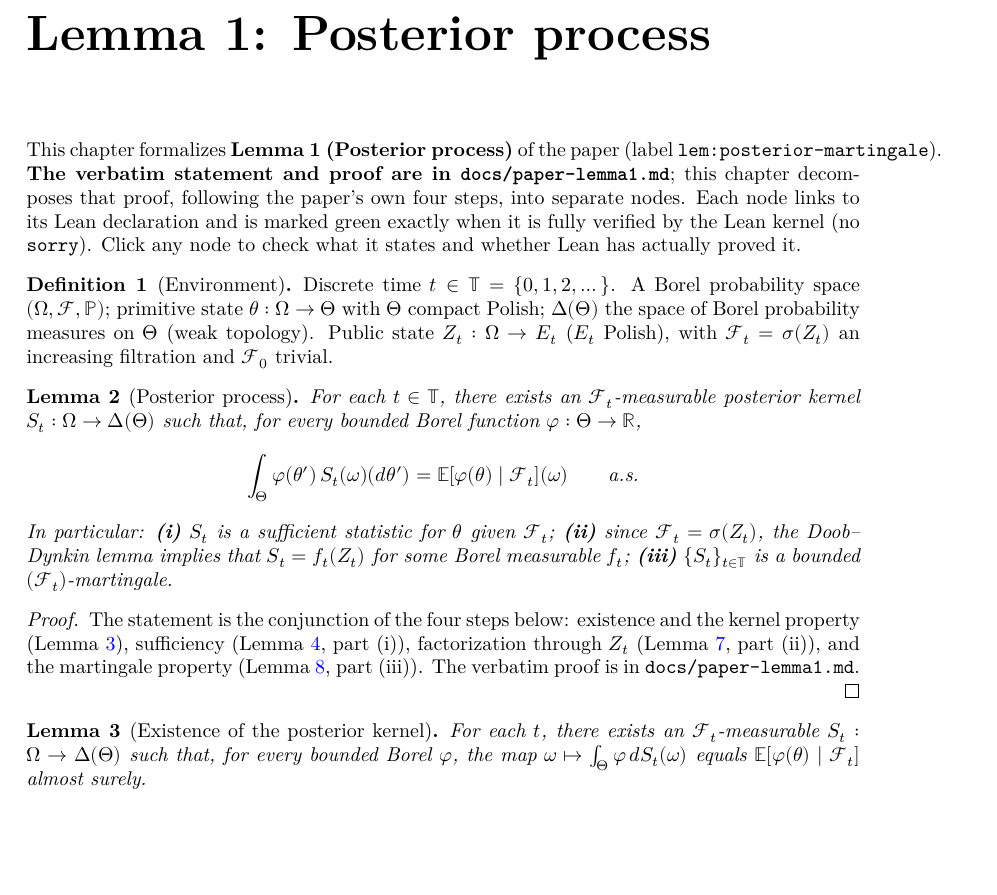
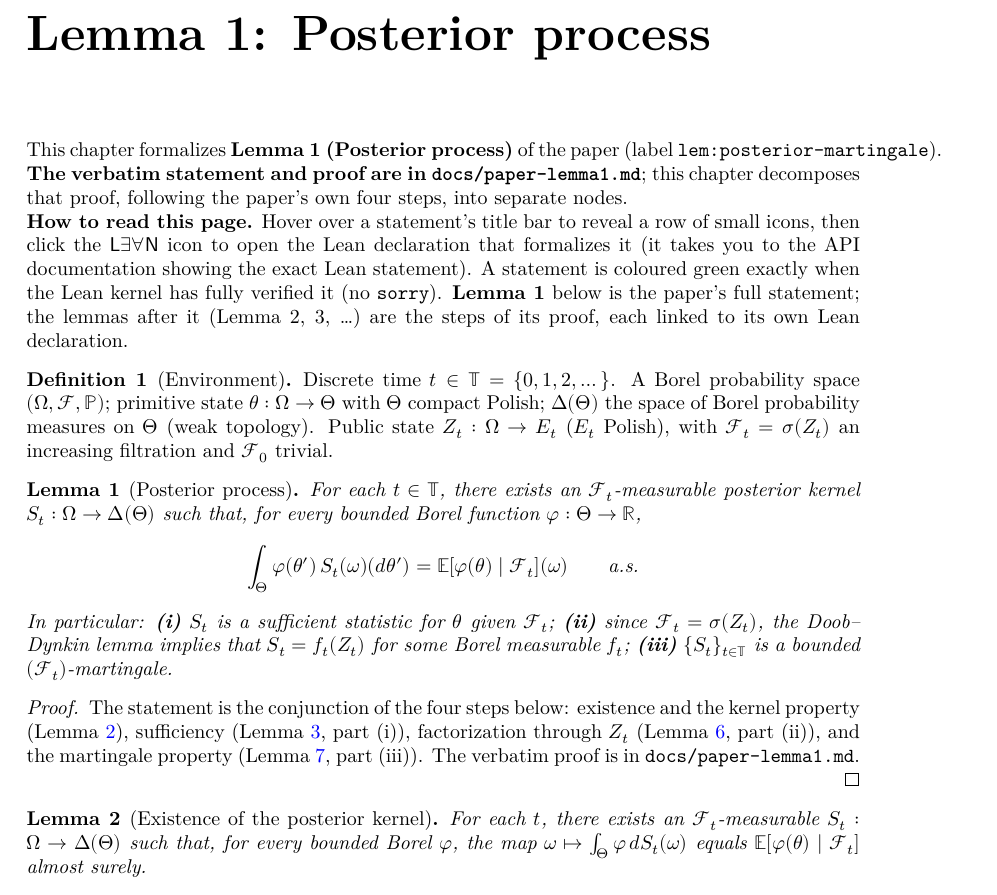
Before and after one commit to zengxiaopeng-code/my_proofs, a LaTeX document (blueprint/src/print.tex, which reads blueprint/src/content.tex, blueprint/src/macros/common.tex): part of page 2 of 3, cut so that both start at the same text, the shorter picture padded with empty space. Compiled offline with XeLaTeX.

Commit message:
docgen/blueprint 可读性:docstring 全英文 + 主命题=Lemma 1 + 主命题图标 + How to read
修用户反馈的三处:
1. 点 Lean 链接后 docgen 显示中文/宽表格排版乱 —— 五个文件的 module+declaration
   docstring 全部改为干净英文、去掉宽 markdown 表格(docgen 直接渲染这些)。
2. 主命题在 blueprint 里编号是 Lemma 2、docstring 却写 Lemma 1(论文) —— 让
   Definition 用独立计数器,主命题回到 Lemma 1(与论文一致),四步为 Lemma 2–7;
   docstring 统一表述为“part of Lemma 1 (Posterior process)”。
3. (item 1) 主命题加 \lean 图标(列出 3 个主声明,不加 \leanok,不误标绿);
   (item 3) blueprint 顶部与首页各加一段 How to read(悬停出图标、点 L∃∀N 看 Lean、绿=已验证、
   主命题=下方各步之和)。
lake build 通过(仅 2 个预期 sorry);checkdecls 通过。

Co-Authored-By: Claude Opus 4.8 <noreply@anthropic.com>

```diff
--- a/blueprint/src/content.tex
+++ b/blueprint/src/content.tex
@@ -11,9 +11,14 @@
 This chapter formalizes \textbf{Lemma 1 (Posterior process)} of the paper (label
 \texttt{lem:posterior-martingale}). \textbf{The verbatim statement and proof are in
 \texttt{docs/paper-lemma1.md}}; this chapter decomposes that proof, following the paper's own
-four steps, into separate nodes. Each node links to its Lean declaration and is marked green
-exactly when it is fully verified by the Lean kernel (no \texttt{sorry}). Click any node to
-check what it states and whether Lean has actually proved it.
+four steps, into separate nodes.
+
+\noindent\textbf{How to read this page.} Hover over a statement's title bar to reveal a row of
+small icons, then click the \textsf{L$\exists\forall$N} icon to open the Lean declaration that
+formalizes it (it takes you to the API documentation showing the exact Lean statement). A
+statement is coloured green exactly when the Lean kernel has fully verified it (no
+\texttt{sorry}). \textbf{Lemma 1} below is the paper's full statement; the lemmas after it
+(Lemma~2, 3, \dots) are the steps of its proof, each linked to its own Lean declaration.
 
 \begin{definition}[Environment]\label{def:setup}
     Discrete time $t\in\mathbb T=\{0,1,2,\dots\}$. A Borel probability space
@@ -27,6 +32,8 @@ check what it states and whether Lean has actually proved it.
 % Main statement (verbatim); its proof is decomposed into the four step-nodes below.
 %======================================================================
 \begin{lemma}[Posterior process]\label{lem:posterior-martingale}
+    \lean{PosteriorProcess.kernel_exists, PosteriorProcess.factorization_posterior,
+      PosteriorProcess.testfun_martingale}
     \uses{def:setup}
     For each $t\in\mathbb T$, there exists an $\mathcal F_t$-measurable posterior kernel
     $S_t:\Omega\to\Delta(\Theta)$ such that, for every bounded Borel function
--- a/blueprint/src/macros/common.tex
+++ b/blueprint/src/macros/common.tex
@@ -4,5 +4,7 @@
 \newtheorem{lemma}[theorem]{Lemma}
 \newtheorem{corollary}[theorem]{Corollary}
 
+% Definition 用独立计数器，使主命题成为 "Lemma 1"（与论文一致），
+% 而非因 Environment 定义占用计数器而变成 "Lemma 2"。
 \theoremstyle{definition}
-\newtheorem{definition}[theorem]{Definition}
+\newtheorem{definition}{Definition}
```
Also changed, not shown: 6 other files.
